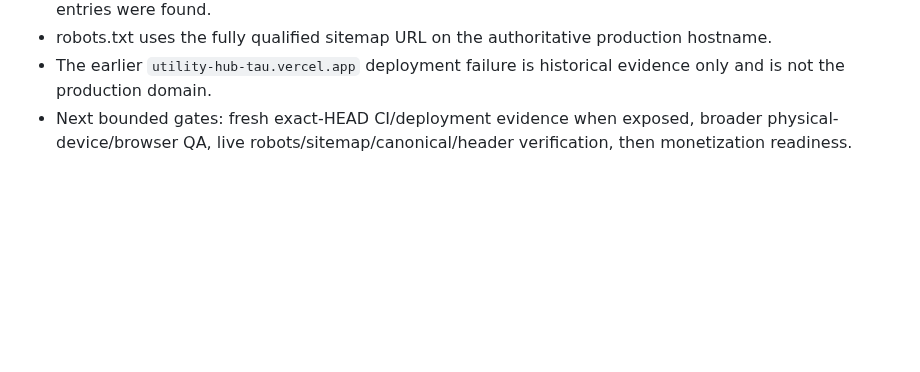
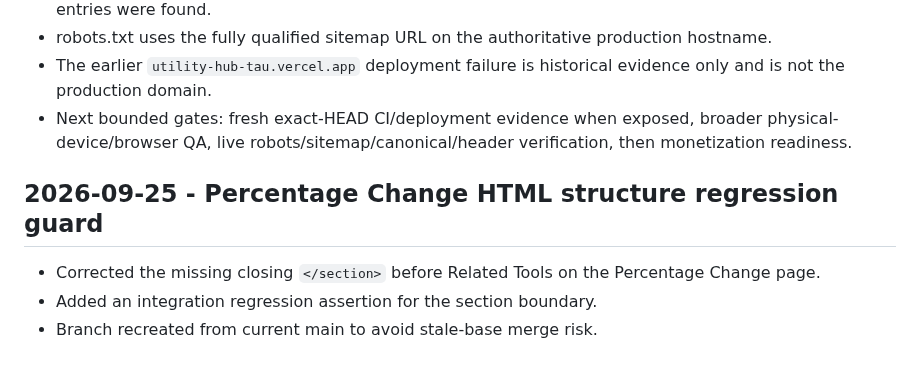
Before and after one commit to Srjp2004/utility-hub, a Markdown page: docs/CONTINUATION_STATE.md, the part around the change. Drawn GitHub-style; blank space fills up the shorter version.

Commit message:
docs: record Percentage Change HTML repair

```diff
--- a/docs/CONTINUATION_STATE.md
+++ b/docs/CONTINUATION_STATE.md
@@ -497,3 +497,9 @@ When a new chat says "Continue @GitHub @get-fable @Codex Engineering Guardrails"
 - robots.txt uses the fully qualified sitemap URL on the authoritative production hostname.
 - The earlier `utility-hub-tau.vercel.app` deployment failure is historical evidence only and is not the production domain.
 - Next bounded gates: fresh exact-HEAD CI/deployment evidence when exposed, broader physical-device/browser QA, live robots/sitemap/canonical/header verification, then monetization readiness.
+
+
+## 2026-09-25 - Percentage Change HTML structure regression guard
+- Corrected the missing closing `</section>` before Related Tools on the Percentage Change page.
+- Added an integration regression assertion for the section boundary.
+- Branch recreated from current main to avoid stale-base merge risk.
```
